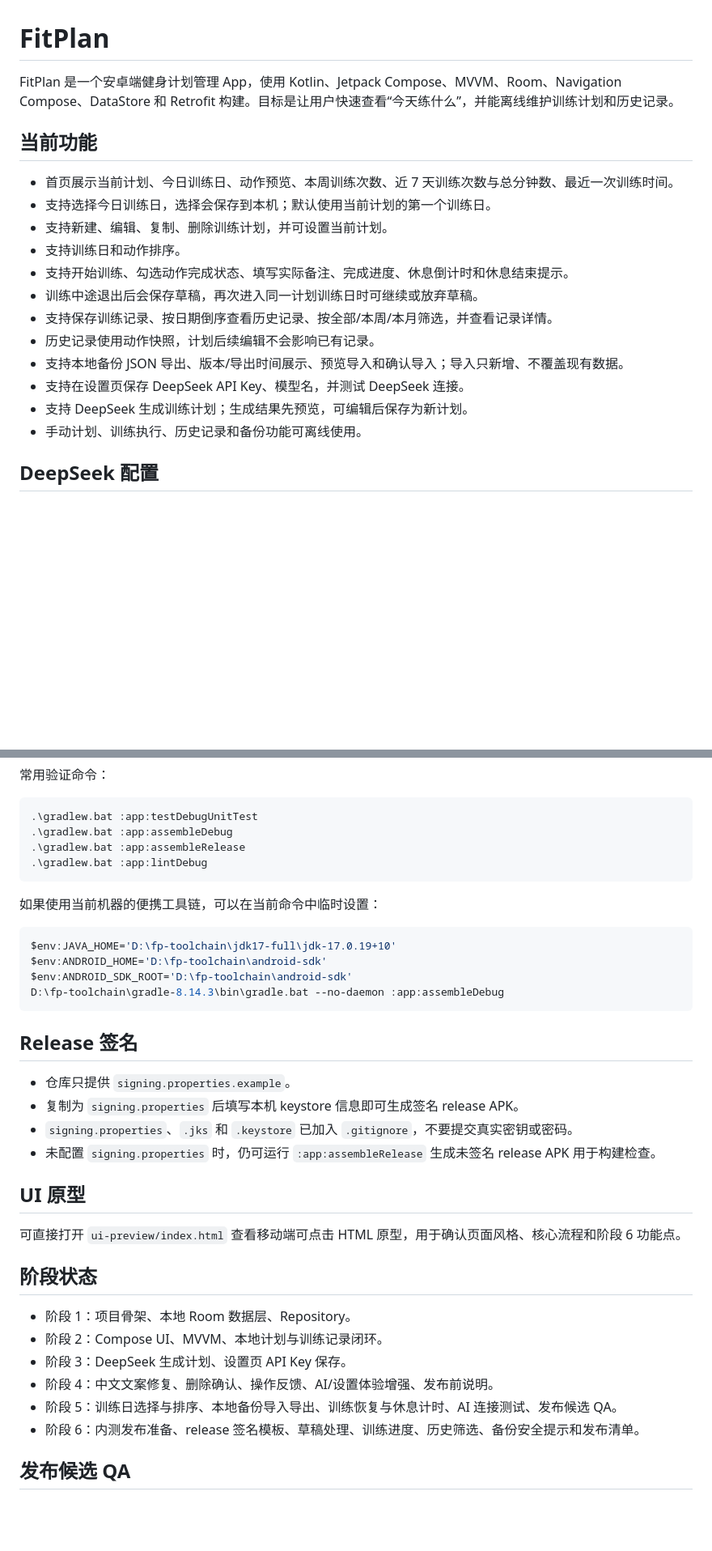
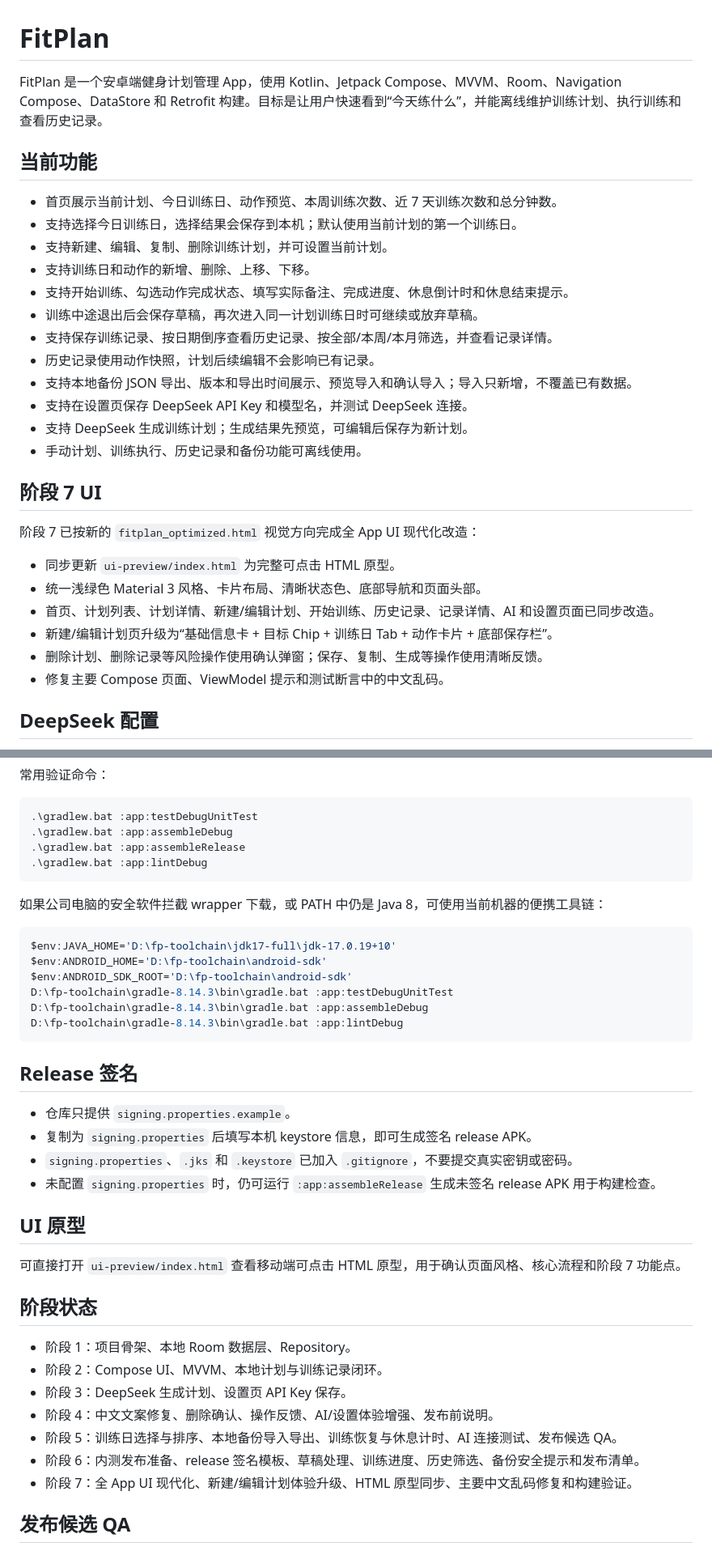
Before and after one commit to ahaostillcoding/FitPlan, a Markdown page: README.md, 2 parts joined by grey strips. Shown at 81% size. Rendered like a GitHub page; blank space fills up the shorter version.

Commit message:
Document stage 7 UI refresh

````diff
--- a/README.md
+++ b/README.md
@@ -1,21 +1,32 @@
 # FitPlan
 
-FitPlan 是一个安卓端健身计划管理 App，使用 Kotlin、Jetpack Compose、MVVM、Room、Navigation Compose、DataStore 和 Retrofit 构建。目标是让用户快速查看“今天练什么”，并能离线维护训练计划和历史记录。
+FitPlan 是一个安卓端健身计划管理 App，使用 Kotlin、Jetpack Compose、MVVM、Room、Navigation Compose、DataStore 和 Retrofit 构建。目标是让用户快速看到“今天练什么”，并能离线维护训练计划、执行训练和查看历史记录。
 
 ## 当前功能
 
-- 首页展示当前计划、今日训练日、动作预览、本周训练次数、近 7 天训练次数与总分钟数、最近一次训练时间。
-- 支持选择今日训练日，选择会保存到本机；默认使用当前计划的第一个训练日。
+- 首页展示当前计划、今日训练日、动作预览、本周训练次数、近 7 天训练次数和总分钟数。
+- 支持选择今日训练日，选择结果会保存到本机；默认使用当前计划的第一个训练日。
 - 支持新建、编辑、复制、删除训练计划，并可设置当前计划。
-- 支持训练日和动作排序。
+- 支持训练日和动作的新增、删除、上移、下移。
 - 支持开始训练、勾选动作完成状态、填写实际备注、完成进度、休息倒计时和休息结束提示。
 - 训练中途退出后会保存草稿，再次进入同一计划训练日时可继续或放弃草稿。
 - 支持保存训练记录、按日期倒序查看历史记录、按全部/本周/本月筛选，并查看记录详情。
 - 历史记录使用动作快照，计划后续编辑不会影响已有记录。
-- 支持本地备份 JSON 导出、版本/导出时间展示、预览导入和确认导入；导入只新增、不覆盖现有数据。
-- 支持在设置页保存 DeepSeek API Key、模型名，并测试 DeepSeek 连接。
+- 支持本地备份 JSON 导出、版本和导出时间展示、预览导入和确认导入；导入只新增，不覆盖已有数据。
+- 支持在设置页保存 DeepSeek API Key 和模型名，并测试 DeepSeek 连接。
 - 支持 DeepSeek 生成训练计划；生成结果先预览，可编辑后保存为新计划。
 - 手动计划、训练执行、历史记录和备份功能可离线使用。
+
+## 阶段 7 UI
+
+阶段 7 已按新的 `fitplan_optimized.html` 视觉方向完成全 App UI 现代化改造：
+
+- 同步更新 `ui-preview/index.html` 为完整可点击 HTML 原型。
+- 统一浅绿色 Material 3 风格、卡片布局、清晰状态色、底部导航和页面头部。
+- 首页、计划列表、计划详情、新建/编辑计划、开始训练、历史记录、记录详情、AI 和设置页面已同步改造。
+- 新建/编辑计划页升级为“基础信息卡 + 目标 Chip + 训练日 Tab + 动作卡片 + 底部保存栏”。
+- 删除计划、删除记录等风险操作使用确认弹窗；保存、复制、生成等操作使用清晰反馈。
+- 修复主要 Compose 页面、ViewModel 提示和测试断言中的中文乱码。
 
 ## DeepSeek 配置
 
@@ -40,25 +51,27 @@ API Key 当前使用 DataStore 保存在本机；卸载 App 会丢失，后续
 .\gradlew.bat :app:lintDebug
 ```
 
-如果使用当前机器的便携工具链，可以在当前命令中临时设置：
+如果公司电脑的安全软件拦截 wrapper 下载，或 PATH 中仍是 Java 8，可使用当前机器的便携工具链：
 
 ```powershell
 $env:JAVA_HOME='D:\fp-toolchain\jdk17-full\jdk-17.0.19+10'
 $env:ANDROID_HOME='D:\fp-toolchain\android-sdk'
 $env:ANDROID_SDK_ROOT='D:\fp-toolchain\android-sdk'
-D:\fp-toolchain\gradle-8.14.3\bin\gradle.bat --no-daemon :app:assembleDebug
+D:\fp-toolchain\gradle-8.14.3\bin\gradle.bat :app:testDebugUnitTest
+D:\fp-toolchain\gradle-8.14.3\bin\gradle.bat :app:assembleDebug
+D:\fp-toolchain\gradle-8.14.3\bin\gradle.bat :app:lintDebug
 ```
 
 ## Release 签名
 
 - 仓库只提供 `signing.properties.example`。
-- 复制为 `signing.properties` 后填写本机 keystore 信息即可生成签名 release APK。
+- 复制为 `signing.properties` 后填写本机 keystore 信息，即可生成签名 release APK。
 - `signing.properties`、`.jks` 和 `.keystore` 已加入 `.gitignore`，不要提交真实密钥或密码。
 - 未配置 `signing.properties` 时，仍可运行 `:app:assembleRelease` 生成未签名 release APK 用于构建检查。
 
 ## UI 原型
 
-可直接打开 `ui-preview/index.html` 查看移动端可点击 HTML 原型，用于确认页面风格、核心流程和阶段 6 功能点。
+可直接打开 `ui-preview/index.html` 查看移动端可点击 HTML 原型，用于确认页面风格、核心流程和阶段 7 功能点。
 
 ## 阶段状态
 
@@ -68,6 +81,7 @@ D:\fp-toolchain\gradle-8.14.3\bin\gradle.bat --no-daemon :app:assembleDebug
 - 阶段 4：中文文案修复、删除确认、操作反馈、AI/设置体验增强、发布前说明。
 - 阶段 5：训练日选择与排序、本地备份导入导出、训练恢复与休息计时、AI 连接测试、发布候选 QA。
 - 阶段 6：内测发布准备、release 签名模板、草稿处理、训练进度、历史筛选、备份安全提示和发布清单。
+- 阶段 7：全 App UI 现代化、新建/编辑计划体验升级、HTML 原型同步、主要中文乱码修复和构建验证。
 
 ## 发布候选 QA
 
````
